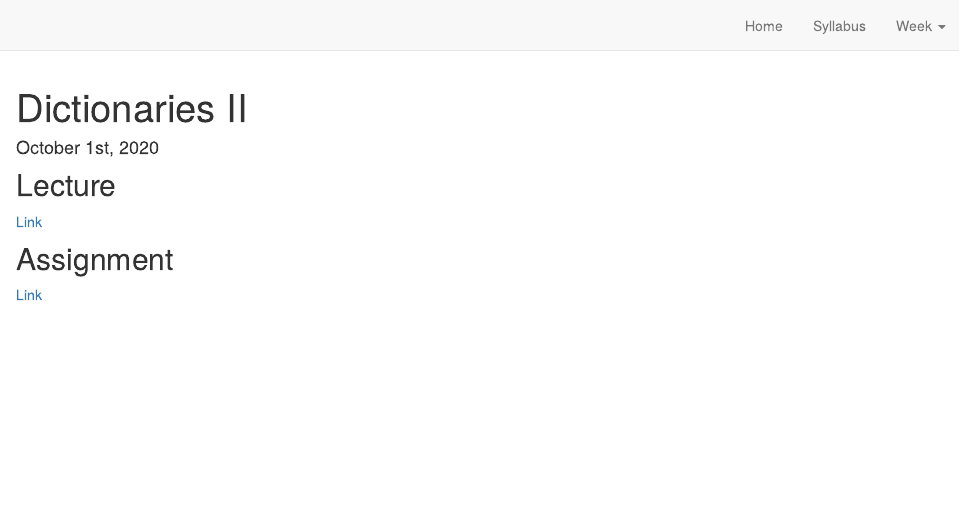
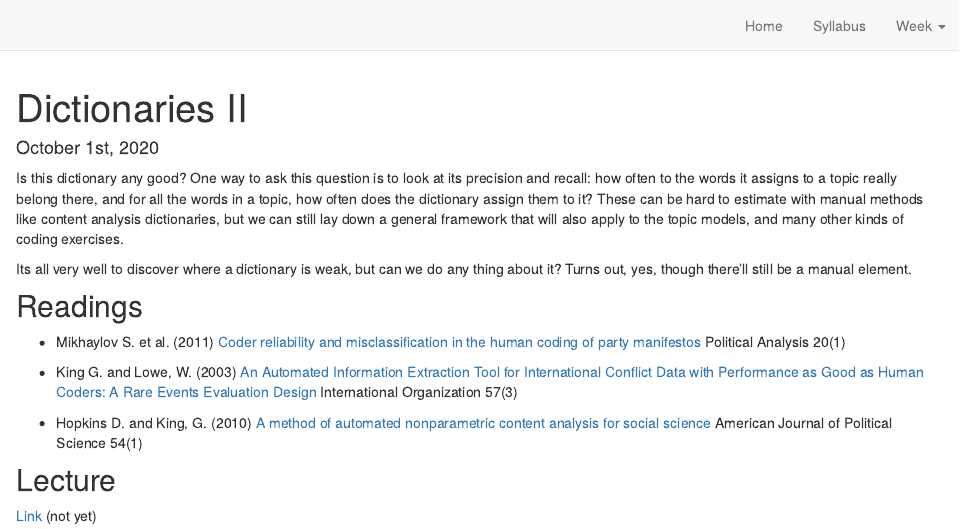
Before and after one commit to hertie-data-science-lab/text-as-data, an R Markdown document (week04.Rmd): the page in a window 1100 px wide, from its top. Rendered offline with R 4.5, knitr and Pandoc, with nearby package versions; drawn as R Markdown's standard HTML page in place of the format the file asks for.

Commit message:
added reading for week 4

```diff
--- a/week04.Rmd
+++ b/week04.Rmd
@@ -4,12 +4,30 @@ date: "October 1st, 2020"
 description: "Evaluation and Analysis"
 ---
 
+Is this dictionary any good? One way to ask this question is to look
+at its precision and recall: how often to the words it assigns to a
+topic really belong there, and for all the words in a topic, how often
+does the dictionary assign them to it? These can be hard to estimate
+with manual methods like content analysis dictionaries, but we can still
+lay down a general framework that will also apply to the topic models,
+and many other kinds of coding exercises.
 
+Its all very well to discover where a dictionary is weak, but can we do
+any thing about it? Turns out, yes, though there'll still be a manual
+element.
+
+
+## Readings
+
+- Mikhaylov S. et al. (2011) [Coder reliability and misclassification in the human coding of party manifestos](http://pan.oxfordjournals.org/cgi/doi/10.1093/pan/mpr047) Political Analysis 20(1)
+
+- King G. and Lowe, W. (2003) [An Automated Information Extraction Tool for International Conflict Data with Performance as Good as Human Coders: A Rare Events Evaluation Design](https://www.cambridge.org/core/journals/international-organization/article/an-automated-information-extraction-tool-for-international-conflict-data-with-performance-as-good-as-human-coders-a-rare-events-evaluation-design/7BF83BD64D633189EBFD600EB05E7F2E) International Organization 57(3)
+
+- Hopkins D. and King, G. (2010) [A method of automated nonparametric content analysis for social science](https://dx.doi.org/10.1111/j.1540-5907.2009.00428.x) American Journal of Political Science 54(1)
 
 ## Lecture
 
+
+
 [Link](https://moodle.hertie-school.org/course/index.php?categoryid=266)
-
-## Assignment
-
-[Link](https://rstudio.cloud/)
+(not yet)
```
Also changed, not shown: index.html, syllabus.html, week01.html, week02.html, week03.html, week04.html, week05.html, week06.html, week07.html, week08.html, week09.html, week10.html, week11.html, week12.html, 1 other file.
